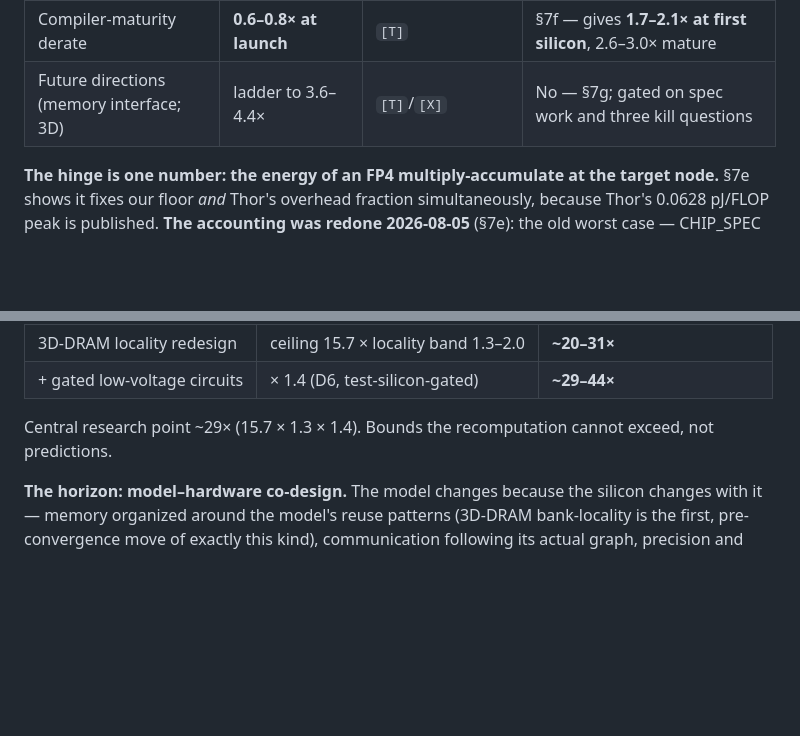
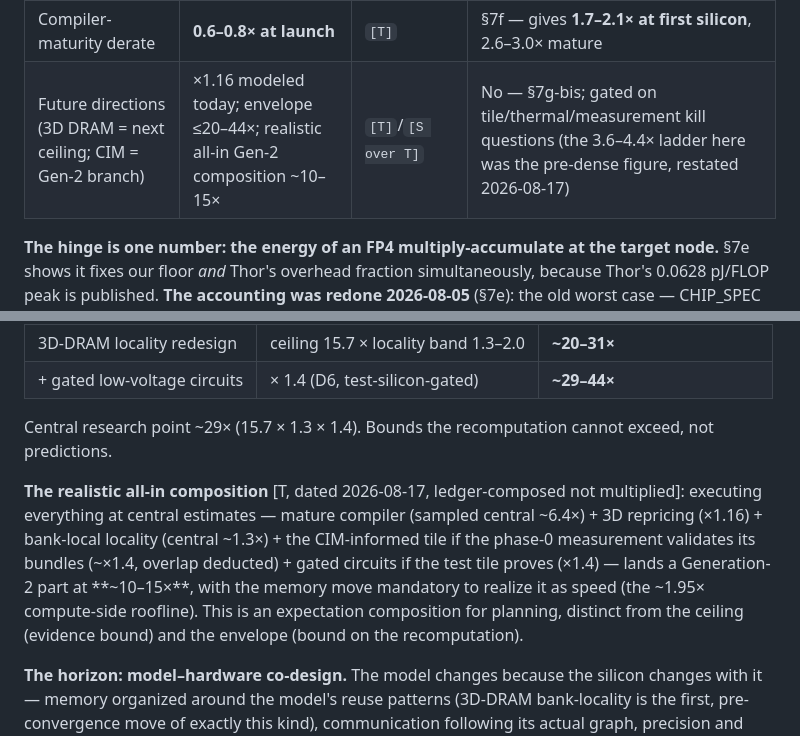
Before and after one commit to Council-of-Unicorns/public-website, a Markdown page: archive/ETA_REPORT.md, 2 parts joined by grey strips. GitHub-like rendering; blank space fills up the shorter version.

Commit message:
archive refresh: ETA_REPORT + SIMULATORS currency sweep
Co-Authored-By: Claude Fable 5 <noreply@anthropic.com>
Claude-Session: https://claude.ai/code/session_01GDBp8q5ZYNDR5p7h5y3bE3

```diff
--- a/archive/ETA_REPORT.md
+++ b/archive/ETA_REPORT.md
@@ -66,7 +66,7 @@ multiply, using none of §7's inputs. That is the cross-check lesson L5 asks for
 | Ceiling, f_ours at Hameed's 35% | 3.5–7× | `[T]` | Requires beating every published DNN ASIC |
 | Downside, defensible pessimism | **1.6×** | `[T]` | f_ours 15 %, Thor at 72 % of peak, v1 compiler. Below the bare bar |
 | Compiler-maturity derate | **0.6–0.8× at launch** | `[T]` | §7f — gives **1.7–2.1× at first silicon**, 2.6–3.0× mature |
-| Future directions (memory interface; 3D) | ladder to 3.6–4.4× | `[T]`/`[X]` | No — §7g; gated on spec work and three kill questions |
+| Future directions (3D DRAM = next ceiling; CIM = Gen-2 branch) | ×1.16 modeled today; envelope ≤20–44×; realistic all-in Gen-2 composition ~10–15× | `[T]`/`[S over T]` | No — §7g-bis; gated on tile/thermal/measurement kill questions (the 3.6–4.4× ladder here was the pre-dense figure, restated 2026-08-17) |
 
 **The hinge is one number: the energy of an FP4 multiply-accumulate at the target node.**
 §7e shows it fixes our floor *and* Thor's overhead fraction simultaneously, because Thor's
@@ -946,6 +946,15 @@ rigorous by construction: any overlap between the locality factor and f_ours onl
 Central research point ~29× (15.7 × 1.3 × 1.4). Bounds the recomputation cannot
 exceed, not predictions.
 
+**The realistic all-in composition** [T, dated 2026-08-17, ledger-composed not
+multiplied]: executing everything at central estimates — mature compiler (sampled
+central ~6.4×) + 3D repricing (×1.16) + bank-local locality (central ~1.3×) + the
+CIM-informed tile if the phase-0 measurement validates its bundles (~×1.4, overlap
+deducted) + gated circuits if the test tile proves (×1.4) — lands a Generation-2 part
+at **~10–15×**, with the memory move mandatory to realize it as speed (the ~1.95×
+compute-side roofline). This is an expectation composition for planning, distinct from
+the ceiling (evidence bound) and the envelope (bound on the recomputation).
+
 **The horizon: model–hardware co-design.** The model changes because the silicon
 changes with it — memory organized around the model's reuse patterns (3D-DRAM
 bank-locality is the first, pre-convergence move of exactly this kind), communication
```
Also changed, not shown: other parts of archive/ETA_REPORT.md (+1 -1 lines), archive/SIMULATORS.md (+1 -0 lines).
